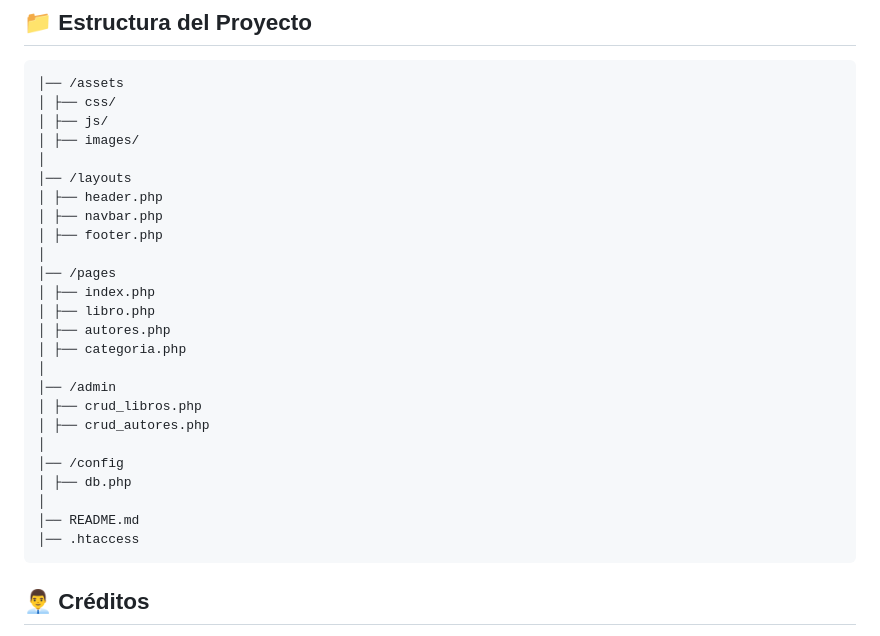
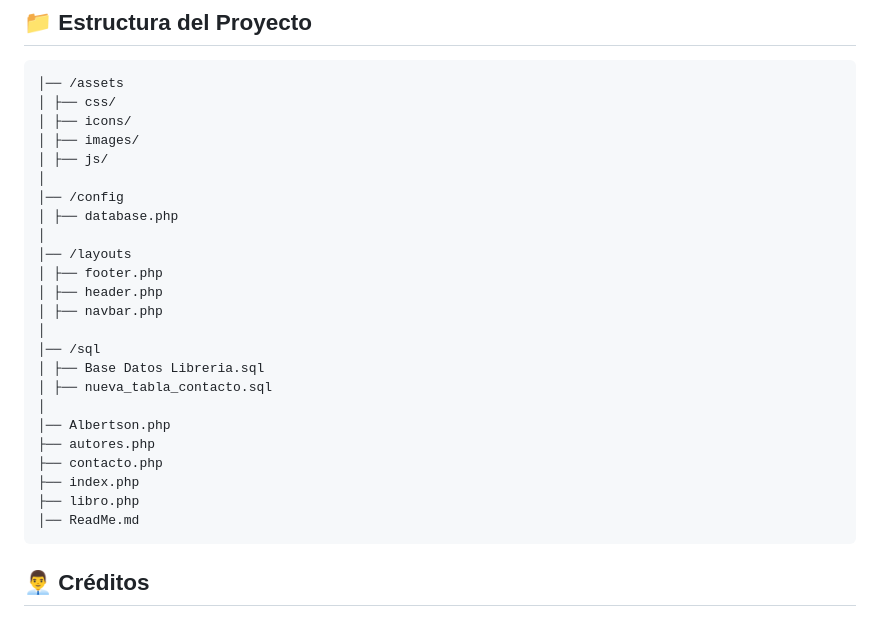
Before and after one commit to Alb3rtsonTL/PW-ProyectoFinal-Librerio, a Markdown page: ReadMe.md, the part around the change. Rendered like a GitHub page.

Commit message:
Ajustes en la estructura de carpetas

````diff
--- a/ReadMe.md
+++ b/ReadMe.md
@@ -69,29 +69,28 @@ Meta-tags, sanitización con `htmlspecialchars()`, código organizado.
 ```plaintext
 │── /assets
 │ ├── css/
+│ ├── icons/
+│ ├── images/
 │ ├── js/
-│ ├── images/
+│
+│── /config
+│ ├── database.php
 │
 │── /layouts
+│ ├── footer.php
 │ ├── header.php
 │ ├── navbar.php
-│ ├── footer.php
 │
-│── /pages
-│ ├── index.php
-│ ├── libro.php
-│ ├── autores.php
-│ ├── categoria.php
+│── /sql
+│ ├── Base Datos Libreria.sql
+│ ├── nueva_tabla_contacto.sql
 │
-│── /admin
-│ ├── crud_libros.php
-│ ├── crud_autores.php
-│
-│── /config
-│ ├── db.php
-│
-│── README.md
-│── .htaccess
+│── Albertson.php
+├── autores.php
+├── contacto.php
+├── index.php
+├── libro.php
+│── ReadMe.md
 ```
 
 ## 👨‍💼 Créditos
````
